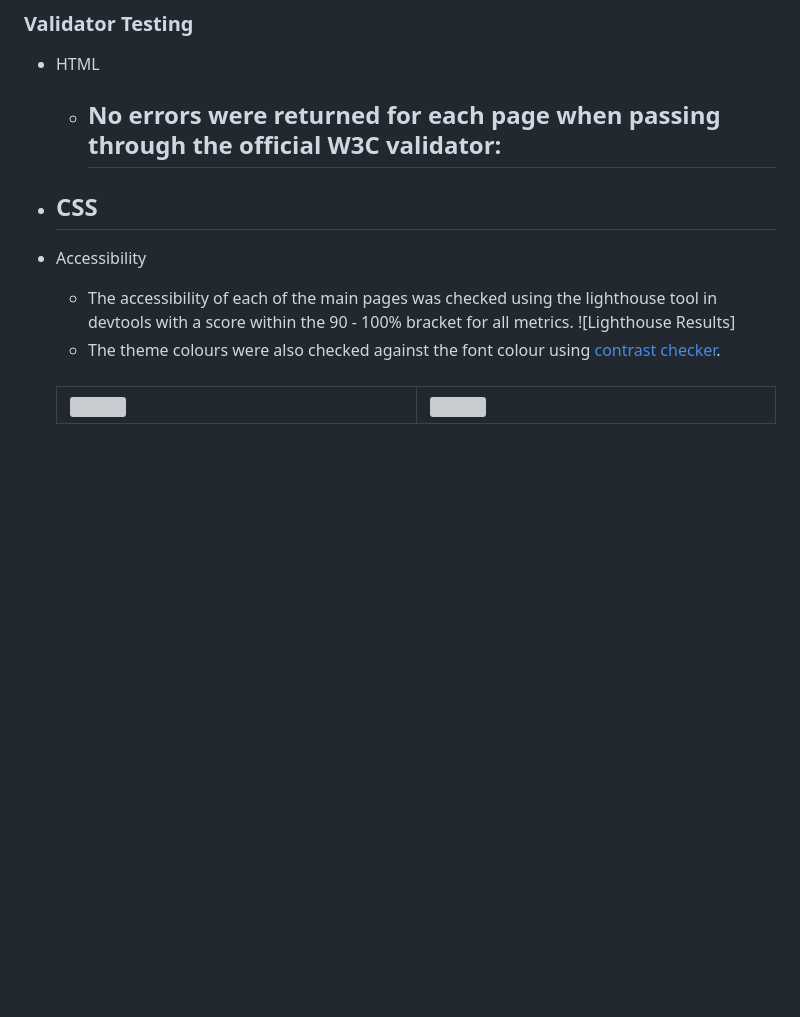
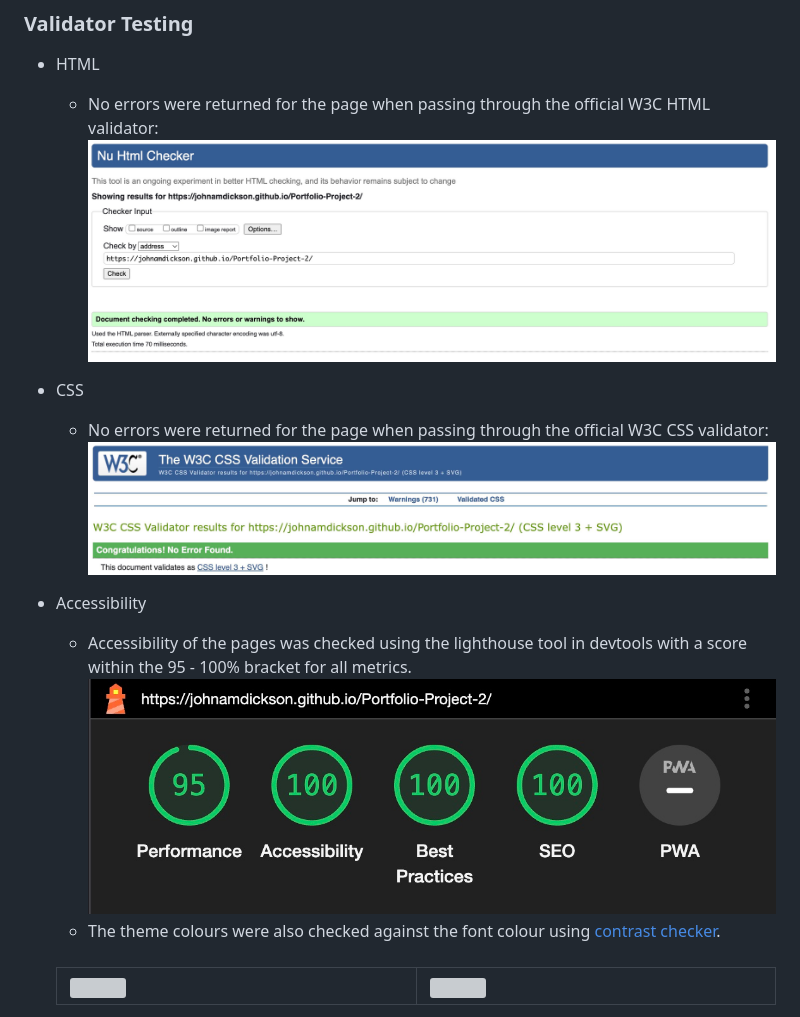
Before and after one commit to johnamdickson/portfolio-project-2, a Markdown page: README.md, the part around the change. GitHub-like rendering; pictures changed too: assets/README-files/css-validator.jpg (added), assets/README-files/html-validator.jpg (added), assets/README-files/lighthouse-results.jpg (added); blank space fills up the shorter version; grey boxes are pictures that could not be loaded.

Commit message:
doc: add HTML and CSS validator and Lighthouse results to README

```diff
--- a/README.md
+++ b/README.md
@@ -130,15 +130,16 @@ All fonts were sourced from Google Fonts. The main font used throughout is calle
 ### Validator Testing
 
 - HTML
-  - No errors were returned for each page when passing through the official W3C validator:
-    -
+  - No errors were returned for the page when passing through the official W3C HTML validator:
+    ![HTML Validator Results](/assets/README-files/html-validator.jpg)
 
 - CSS
-  -
+  - No errors were returned for the page when passing through the official W3C CSS validator:
+    ![HTML Validator Results](/assets/README-files/css-validator.jpg)
 
 - Accessibility
-  - The accessibility of each of the main pages was checked using the lighthouse tool in devtools with a score within the 90 - 100% bracket for all metrics.
-   ![Lighthouse Results]
+  - Accessibility of the pages was checked using the lighthouse tool in devtools with a score within the 95 - 100% bracket for all metrics.
+   ![Lighthouse Results](/assets/README-files/lighthouse-results.jpg)
   - The theme colours were also checked against the font colour using [contrast checker](https://webaim.org/resources/contrastchecker/).
   <br><br>
   <table  width = 100% height = 350px cellspacing="0" cellpadding="0">
```
